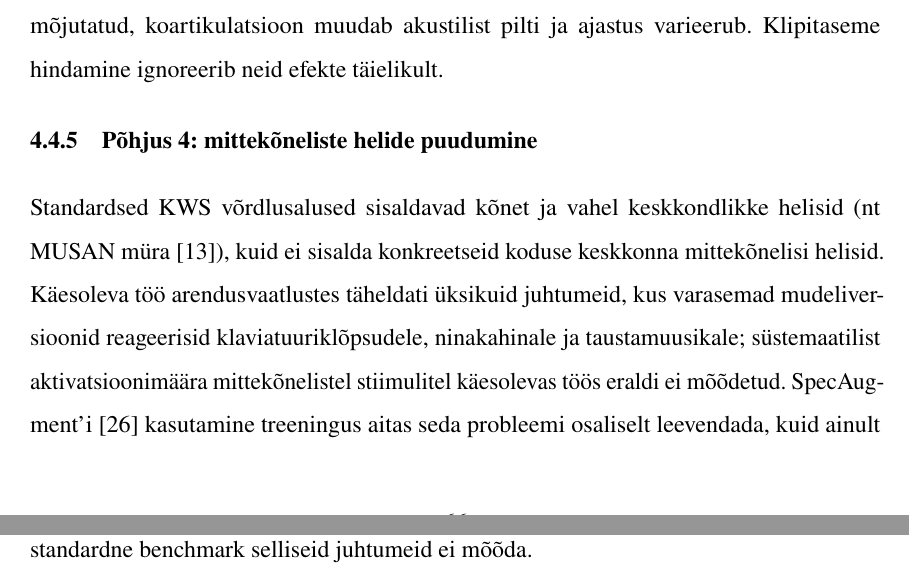
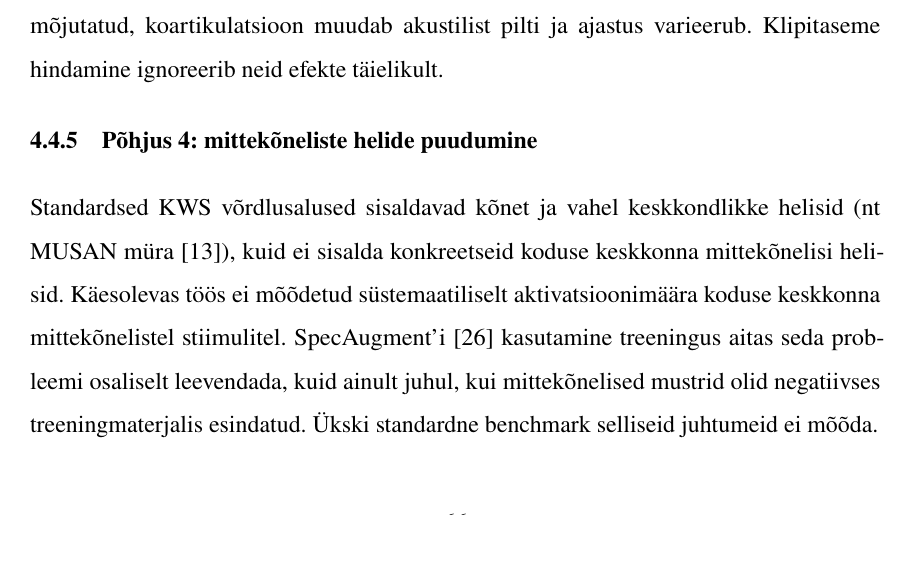
Before and after one commit to Yikizi/kratt, a LaTeX thesis (docs/thesis/thesis-tex-estonian/main.tex, which reads docs/thesis/thesis-tex-estonian/chapters/third_chapter.tex): two parts of pages 66 and 67 of 84 before the commit and part of page 66 of 84 after it, the two joined at a grey line, cut so that both start at the same text, the shorter picture padded with empty space. Compiled offline with pdfLaTeX.

Commit message:
docs(thesis): methodology-tightening — drop anecdotal trigger list in §3.4.4
(cherry picked from commit bbdb6bfbf5a28e4291227809c1812a10a48ed59a)

```diff
--- a/docs/thesis/thesis-tex-estonian/chapters/third_chapter.tex
+++ b/docs/thesis/thesis-tex-estonian/chapters/third_chapter.tex
@@ -59,7 +59,7 @@ Foneetiliselt sarnaste fraaside eristamist testiti isoleeritud klippidena. Mudel
 
 \subsection{Põhjus 4: mittekõneliste helide puudumine}
 
-Standardsed KWS võrdlusalused sisaldavad kõnet ja vahel keskkondlikke helisid (nt MUSAN müra \cite{musan2015}), kuid ei sisalda konkreetseid koduse keskkonna mittekõnelisi helisid. Käesoleva töö arendusvaatlustes täheldati üksikuid juhtumeid, kus varasemad mudeliversioonid reageerisid klaviatuuriklõpsudele, ninakahinale ja taustamuusikale; süstemaatilist aktivatsioonimäära mittekõnelistel stiimulitel käesolevas töös eraldi ei mõõdetud. SpecAugment'i \cite{park2019specaugment} kasutamine treeningus aitas seda probleemi osaliselt leevendada, kuid ainult juhul, kui mittekõnelised mustrid olid negatiivses treeningmaterjalis esindatud. Ükski standardne benchmark selliseid juhtumeid ei mõõda.
+Standardsed KWS võrdlusalused sisaldavad kõnet ja vahel keskkondlikke helisid (nt MUSAN müra \cite{musan2015}), kuid ei sisalda konkreetseid koduse keskkonna mittekõnelisi helisid. Käesolevas töös ei mõõdetud süstemaatiliselt aktivatsioonimäära koduse keskkonna mittekõnelistel stiimulitel. SpecAugment'i \cite{park2019specaugment} kasutamine treeningus aitas seda probleemi osaliselt leevendada, kuid ainult juhul, kui mittekõnelised mustrid olid negatiivses treeningmaterjalis esindatud. Ükski standardne benchmark selliseid juhtumeid ei mõõda.
 
 \subsection{Lahendusena: stsenaariumpõhine testimisvoog}
 
```
